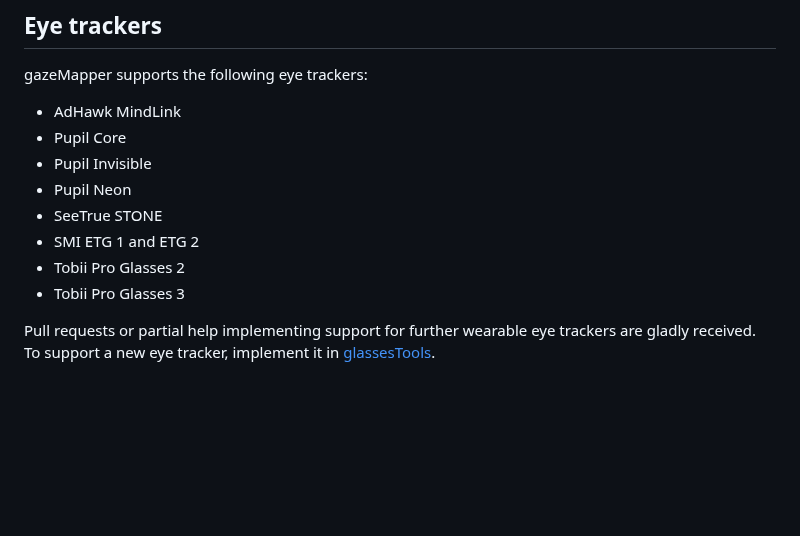
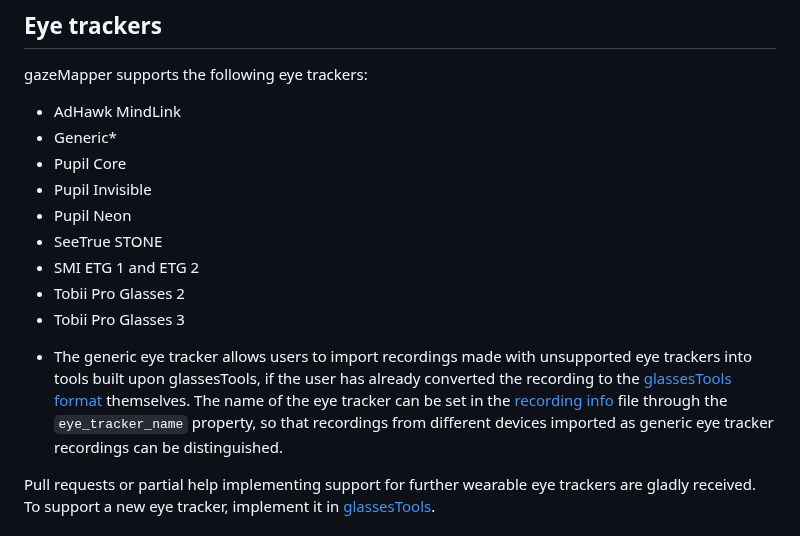
Before and after one commit to dcnieho/gazeMapper, a Markdown page: README.md, the part around the change. Rendered like a GitHub page; blank space fills up the shorter version.

Commit message:
README.md: add note about support for generic eye tracker

```diff
--- a/README.md
+++ b/README.md
@@ -457,6 +457,7 @@ downward, which means that (-,-) coordinates are to the left and above of the pl
 ## Eye trackers
 gazeMapper supports the following eye trackers:
 - AdHawk MindLink
+- Generic*
 - Pupil Core
 - Pupil Invisible
 - Pupil Neon
@@ -464,6 +465,8 @@ gazeMapper supports the following eye trackers:
 - SMI ETG 1 and ETG 2
 - Tobii Pro Glasses 2
 - Tobii Pro Glasses 3
+
+* The generic eye tracker allows users to import recordings made with unsupported eye trackers into tools built upon glassesTools, if the user has already converted the recording to the [glassesTools format](https://github.com/dcnieho/glassesTools/blob/master/README.md#common-data-format) themselves. The name of the eye tracker can be set in the [recording info](https://github.com/dcnieho/glassesTools/blob/master/README.md#recording-info) file through the `eye_tracker_name` property, so that recordings from different devices imported as generic eye tracker recordings can be distinguished.
 
 Pull requests or partial help implementing support for further wearable eye trackers are gladly received. To support a new eye tracker,
 implement it in [glassesTools](https://github.com/dcnieho/glassesTools/blob/master/README.md#eye-tracker-support).
```
